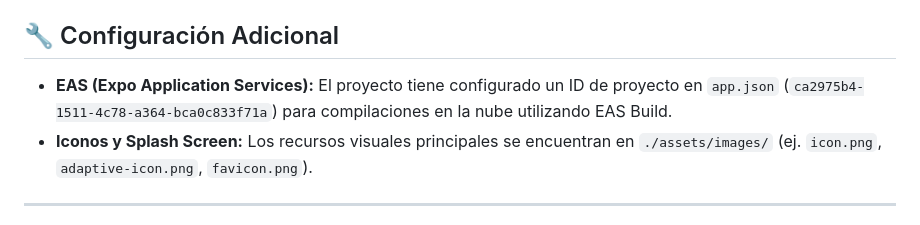
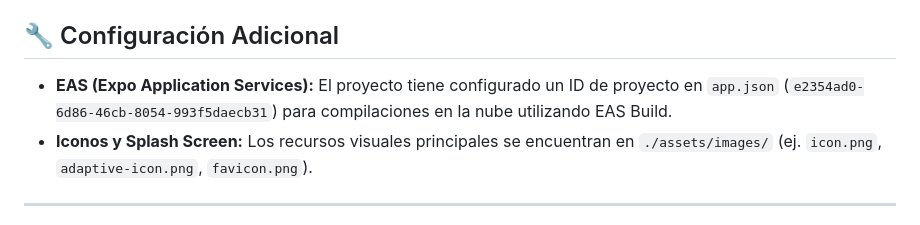
Before and after one commit to breynerciro/cartilla_app, a Markdown page: README.md, the part around the change. Rendered like a GitHub page.

Commit message:
docs: update eas project id in readme
Co-Authored-By: Claude Opus 5.5 <noreply@anthropic.com>

```diff
--- a/README.md
+++ b/README.md
@@ -105,7 +105,7 @@ En el archivo `package.json` están definidos los siguientes scripts que puedes
 
 ## 🔧 Configuración Adicional
 
-*   **EAS (Expo Application Services):** El proyecto tiene configurado un ID de proyecto en `app.json` (`ca2975b4-1511-4c78-a364-bca0c833f71a`) para compilaciones en la nube utilizando EAS Build.
+*   **EAS (Expo Application Services):** El proyecto tiene configurado un ID de proyecto en `app.json` (`e2354ad0-6d86-46cb-8054-993f5daecb31`) para compilaciones en la nube utilizando EAS Build.
 *   **Iconos y Splash Screen:** Los recursos visuales principales se encuentran en `./assets/images/` (ej. `icon.png`, `adaptive-icon.png`, `favicon.png`).
 
 ---
```
